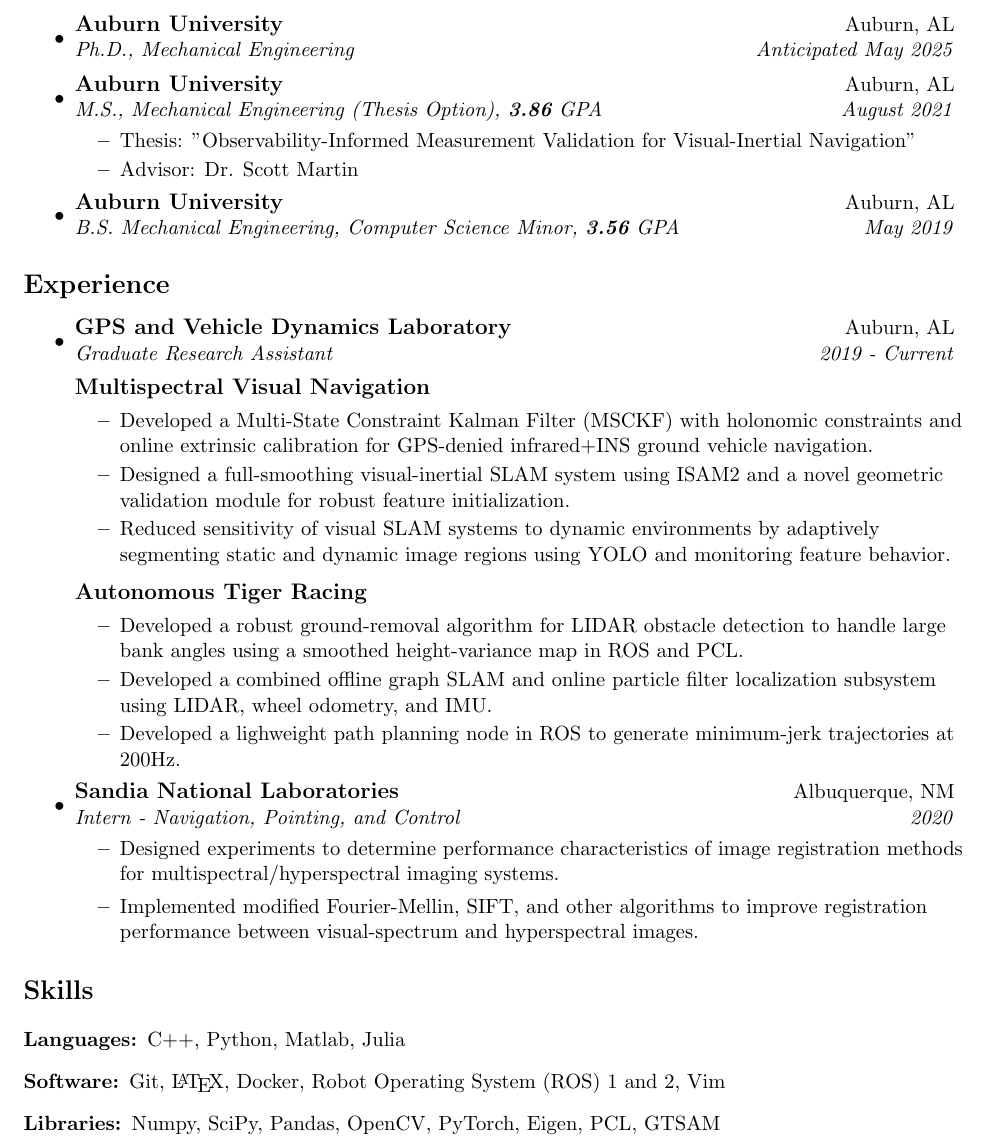
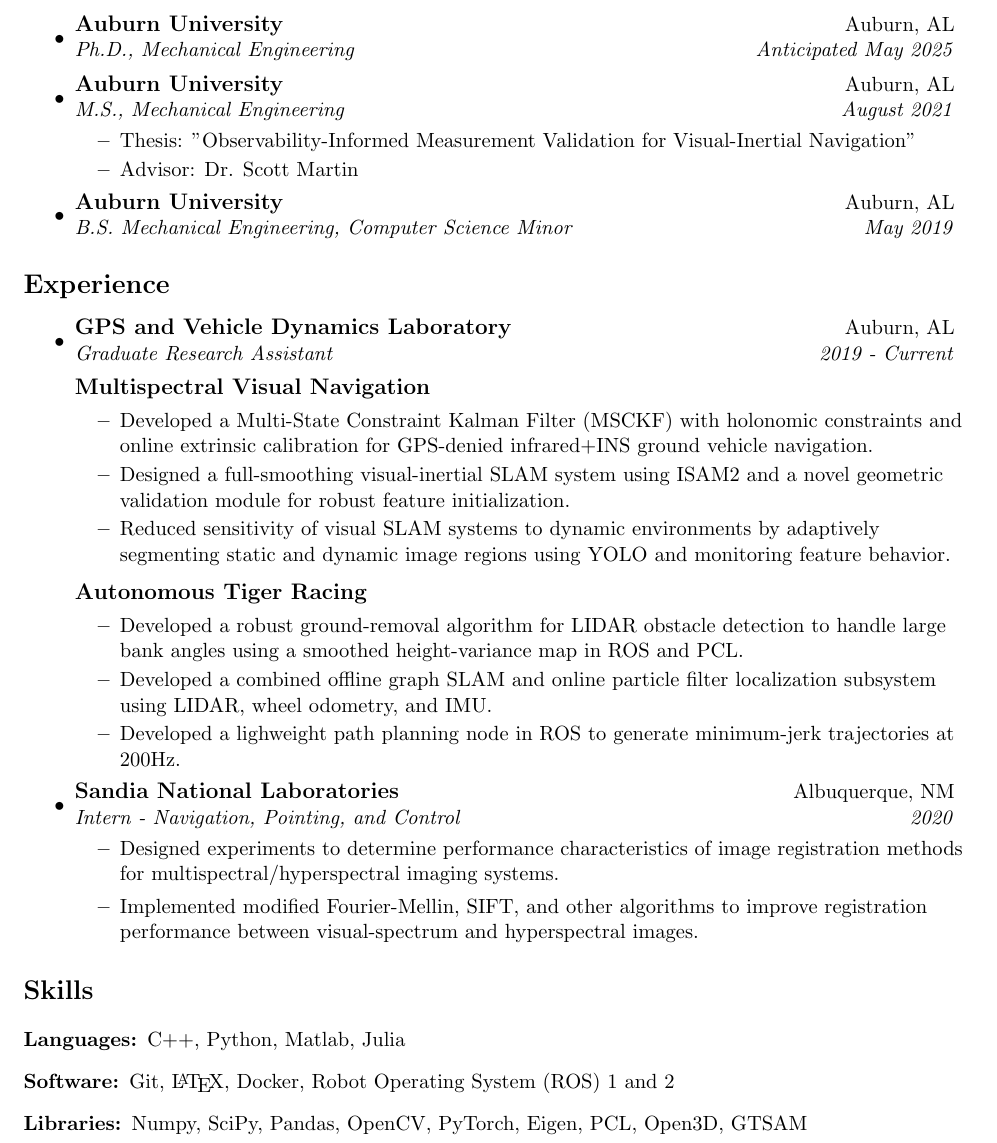
Before and after one commit to meboler/resume, a LaTeX CV (resume.tex): part of the page, cut so that both start at the same text. Compiled offline with pdfLaTeX.

Commit message:
Minor update

```diff
--- a/resume.tex
+++ b/resume.tex
@@ -62,14 +62,14 @@
 	\ressubheading{Auburn University}{Auburn, AL}{Ph.D., Mechanical Engineering}{Anticipated May 2025}
 
 \item
-	\ressubheading{Auburn University}{Auburn, AL}{M.S., Mechanical Engineering (Thesis Option), \textbf{3.86} GPA}{August 2021}
+	\ressubheading{Auburn University}{Auburn, AL}{M.S., Mechanical Engineering}{August 2021}
 	\begin{itemize}
 		\resitem{Thesis: "Observability-Informed Measurement Validation for Visual-Inertial Navigation"}
 		\resitem{Advisor: Dr. Scott Martin}
 	\end{itemize}
 
 \item
-	\ressubheading{Auburn University}{Auburn, AL}{B.S. Mechanical Engineering, Computer Science Minor, \textbf{3.56} GPA}{May 2019}
+	\ressubheading{Auburn University}{Auburn, AL}{B.S. Mechanical Engineering, Computer Science Minor}{May 2019}
 
 \end{itemize}
 
@@ -111,9 +111,9 @@
 \item[Languages:]
 C++, Python, Matlab, Julia
 \item[Software:]
-Git, \LaTeX, Docker, Robot Operating System (ROS) 1 and 2, Vim
+Git, \LaTeX, Docker, Robot Operating System (ROS) 1 and 2
 \item[Libraries:]
-Numpy, SciPy, Pandas, OpenCV, PyTorch, Eigen, PCL, GTSAM
+Numpy, SciPy, Pandas, OpenCV, PyTorch, Eigen, PCL, Open3D, GTSAM
 \end{description}
 
 \end{document}
```
Also changed, not shown: resume.pdf.
